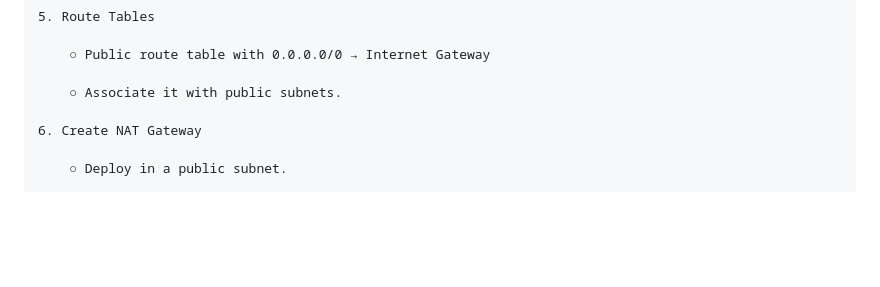
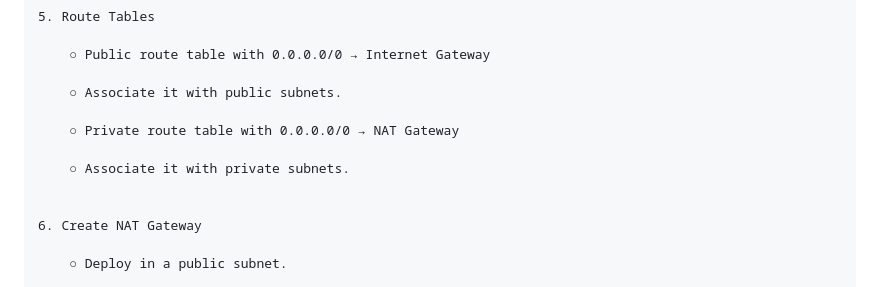
Before and after one commit to vidya7991/ThreeTierApp, a Markdown page: README.md, the part around the change. GitHub-like rendering; blank space fills up the shorter version.

```diff
--- a/README.md
+++ b/README.md
@@ -29,6 +29,11 @@ Create a custom network environment.
 		○ Public route table with 0.0.0.0/0 → Internet Gateway
 
 		○ Associate it with public subnets.
+
+  		○ Private route table with 0.0.0.0/0 → NAT Gateway
+
+		○ Associate it with private subnets.
+
 
 	6. Create NAT Gateway
 
```
